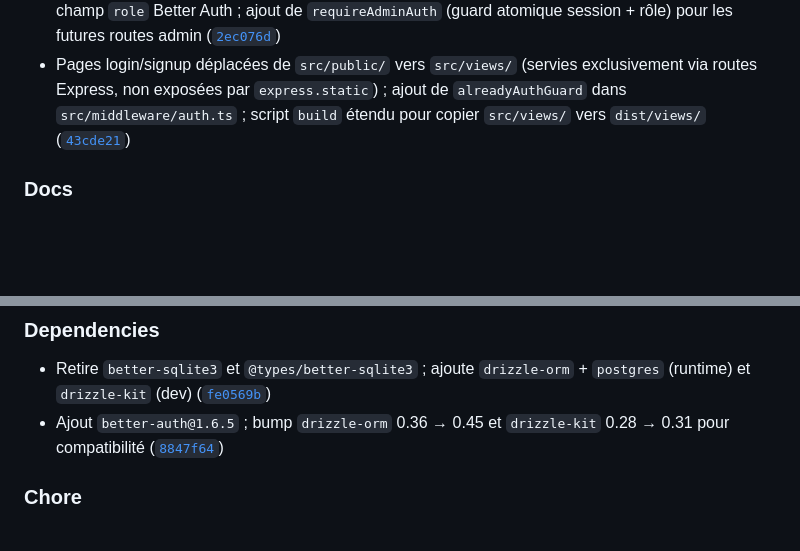
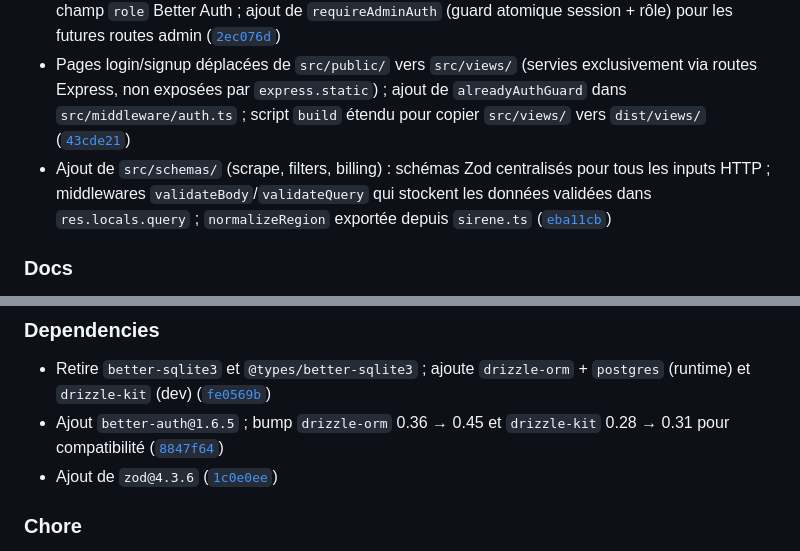
Before and after one commit to alex-robert-fr/entreprise-scrapper, a Markdown page: TECHNICAL_CHANGES.md, 2 parts joined by grey strips. Drawn GitHub-style; blank space fills up the shorter version.

Commit message:
📝 docs: mettre a jour le CHANGELOG et le TECHNICAL_CHANGES

```diff
--- a/TECHNICAL_CHANGES.md
+++ b/TECHNICAL_CHANGES.md
@@ -16,6 +16,7 @@ and this project adheres to [Semantic Versioning](https://semver.org/spec/v2.0.0
 - `getFilterOptions` : migration de 4 requêtes raw vers `db.selectDistinct()` typé ([`733402e`](https://github.com/alex-robert-fr/entreprise-scrapper/commit/733402e))
 - `src/middleware/auth.ts` : extraction de `makeAuthGuard(onUnauth)` pour mutualiser `requireAuth` et `dashboardGuard` ; type union `UserRole = "user" | "admin"` + helper `toUserRole` pour normaliser le champ `role` Better Auth ; ajout de `requireAdminAuth` (guard atomique session + rôle) pour les futures routes admin ([`2ec076d`](https://github.com/alex-robert-fr/entreprise-scrapper/commit/2ec076d))
 - Pages login/signup déplacées de `src/public/` vers `src/views/` (servies exclusivement via routes Express, non exposées par `express.static`) ; ajout de `alreadyAuthGuard` dans `src/middleware/auth.ts` ; script `build` étendu pour copier `src/views/` vers `dist/views/` ([`43cde21`](https://github.com/alex-robert-fr/entreprise-scrapper/commit/43cde21))
+- Ajout de `src/schemas/` (scrape, filters, billing) : schémas Zod centralisés pour tous les inputs HTTP ; middlewares `validateBody`/`validateQuery` qui stockent les données validées dans `res.locals.query` ; `normalizeRegion` exportée depuis `sirene.ts` ([`eba11cb`](https://github.com/alex-robert-fr/entreprise-scrapper/commit/eba11cb))
 
 ### Docs
 
@@ -27,6 +28,7 @@ and this project adheres to [Semantic Versioning](https://semver.org/spec/v2.0.0
 
 - Retire `better-sqlite3` et `@types/better-sqlite3` ; ajoute `drizzle-orm` + `postgres` (runtime) et `drizzle-kit` (dev) ([`fe0569b`](https://github.com/alex-robert-fr/entreprise-scrapper/commit/fe0569b))
 - Ajout `better-auth@1.6.5` ; bump `drizzle-orm` 0.36 → 0.45 et `drizzle-kit` 0.28 → 0.31 pour compatibilité ([`8847f64`](https://github.com/alex-robert-fr/entreprise-scrapper/commit/8847f64))
+- Ajout de `zod@4.3.6` ([`1c0e0ee`](https://github.com/alex-robert-fr/entreprise-scrapper/commit/1c0e0ee))
 
 ### Chore
 
```
Also changed, not shown: CHANGELOG.md (+1 -0 lines).
